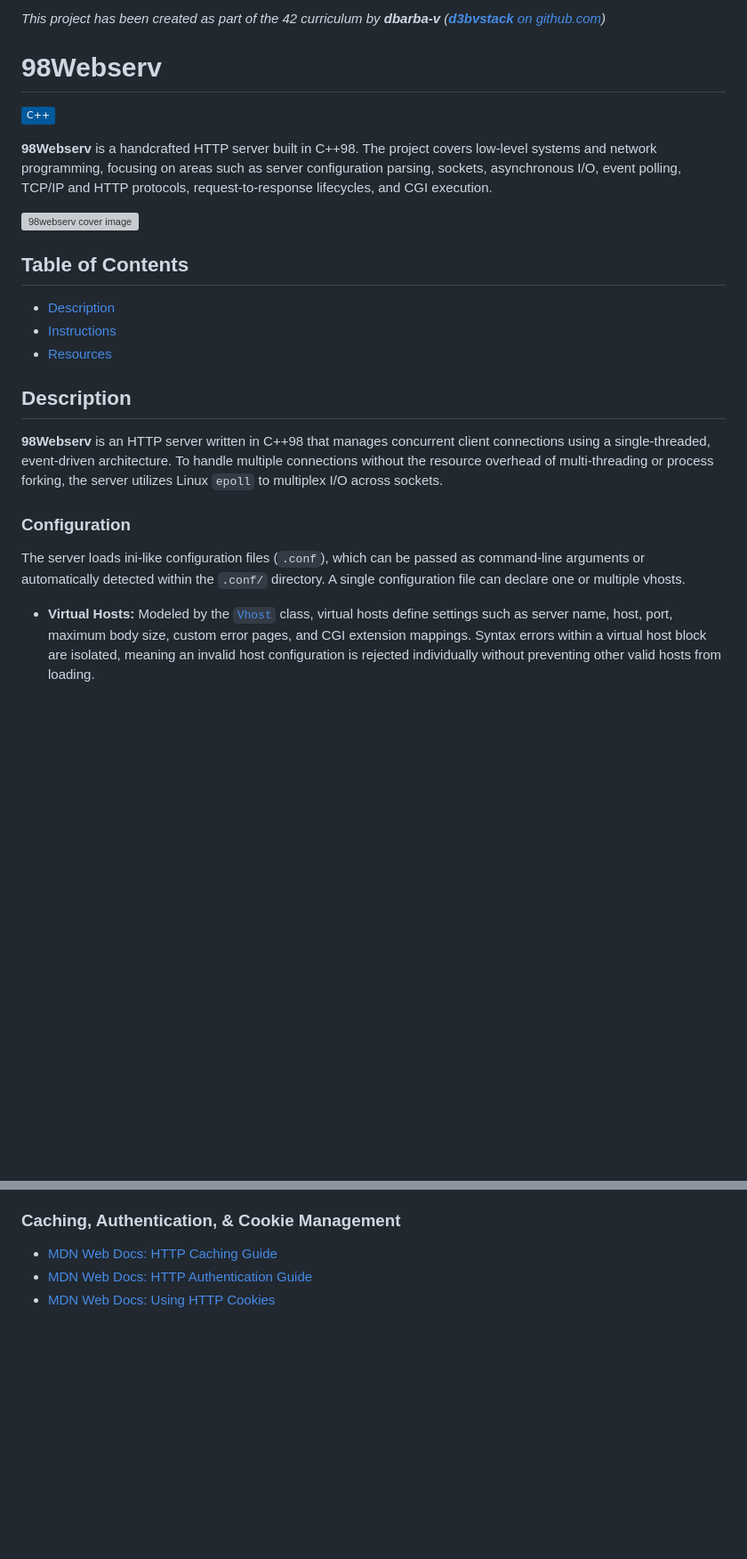
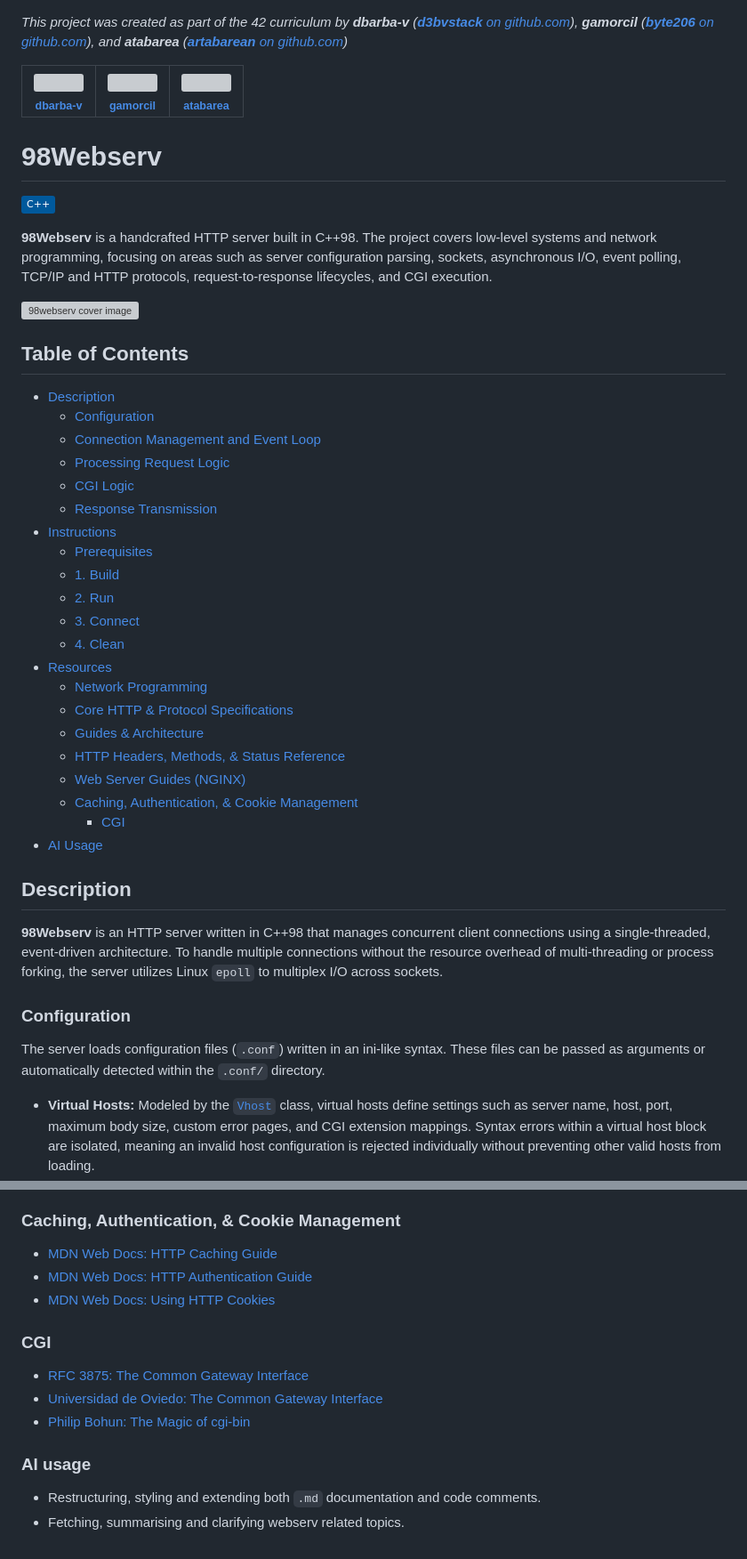
Before and after one commit to d3bvstack/98-webserv, a Markdown page: README.md, 2 parts joined by grey strips. Shown at 89% size. Rendered like a GitHub page; badges without logos; blank space fills up the shorter version; grey boxes are pictures that could not be loaded.

Commit message:
docs(readme): update README.md to add missing sections of request processing and CGI, also other small changes

```diff
--- a/README.md
+++ b/README.md
@@ -1,5 +1,28 @@
-*This project has been created as part of the 42 curriculum by **dbarba-v** ([**d3bvstack** on github.com](https://github.com/d3bvstack/))*
 
+*This project was created as part of the 42 curriculum by **dbarba-v** ([**d3bvstack** on github.com](https://github.com/d3bvstack/)), **gamorcil** ([**byte206** on github.com](https://github.com/byte206)), and **atabarea** ([**artabarean** on github.com](https://github.com/artabarean))*
+
+<table>
+  <tr>
+    <td align="center">
+      <a href="https://github.com/d3bvstack">
+        <img src="https://github.com/d3bvstack.png" width="80" style="border-radius:10%"><br/>
+        <sub><b>dbarba-v</b></sub>
+      </a>
+    </td>
+    <td align="center">
+      <a href="https://github.com/Byte206">
+        <img src="https://github.com/Byte206.png" width="80" style="border-radius:10%"><br/>
+        <sub><b>gamorcil</b></sub>
+      </a>
+    </td>
+    <td align="center">
+      <a href="https://github.com/artabarean">
+        <img src="https://github.com/artabarean.png" width="80" style="border-radius:10%"><br/>
+        <sub><b>atabarea</b></sub>
+      </a>
+    </td>
+  </tr>
+</table>
 
 # 98Webserv
 [![C++](https://img.shields.io/badge/C++-%2300599C.svg?logo=c%2B%2B&logoColor=white)](#)
@@ -12,8 +33,26 @@
 
 ## Table of Contents
 - [Description](#description)
+  - [Configuration](#configuration)
+  - [Connection Management and Event Loop](#connection-management-and-event-loop)
+  - [Processing Request Logic](#processing-request-logic)
+  - [CGI Logic](#cgi-logic)
+  - [Response Transmission](#response-transmission)
 - [Instructions](#instructions)
+  - [Prerequisites](#prerequisites)
+  - [1. Build](#1-build)
+  - [2. Run](#2-run)
+  - [3. Connect](#3-connect)
+  - [4. Clean](#4-clean)
 - [Resources](#resources)
+  - [Network Programming](#network-programming)
+  - [Core HTTP \& Protocol Specifications](#core-http--protocol-specifications)
+  - [Guides \& Architecture](#guides--architecture)
+  - [HTTP Headers, Methods, \& Status Reference](#http-headers-methods--status-reference)
+  - [Web Server Guides (NGINX)](#web-server-guides-nginx)
+  - [Caching, Authentication, \& Cookie Management](#caching-authentication--cookie-management)
+    - [CGI](#cgi)
+- [AI Usage](#ai-usage)
 
 ## Description
 
@@ -21,7 +60,7 @@
 
 ### Configuration
 
-The server loads ini-like configuration files (`.conf`), which can be passed as command-line arguments or automatically detected within the `.conf/` directory. A single configuration file can declare one or multiple vhosts.
+The server loads configuration files (`.conf`) written in an ini-like syntax. These files can be passed as arguments or automatically detected within the `.conf/` directory.
 
 *   **Virtual Hosts:** Modeled by the [`Vhost`](include/Vhost.hpp#L22) class, virtual hosts define settings such as server name, host, port, maximum body size, custom error pages, and CGI extension mappings. Syntax errors within a virtual host block are isolated, meaning an invalid host configuration is rejected individually without preventing other valid hosts from loading.
 *   **Routing Rules:** Within each virtual host, [`Location`](include/Location.hpp#L22) blocks define URL routing rules. These specify the matching path, a document root or redirection target, permitted HTTP methods, directory indexing, default index files, and upload directories.
@@ -163,3 +227,15 @@ make fclean     # Remove object files and the binary
 * [MDN Web Docs: HTTP Caching Guide](https://developer.mozilla.org/en-US/docs/Web/HTTP/Guides/Caching)
 * [MDN Web Docs: HTTP Authentication Guide](https://developer.mozilla.org/en-US/docs/Web/HTTP/Guides/Authentication)
 * [MDN Web Docs: Using HTTP Cookies](https://developer.mozilla.org/en-US/docs/Web/HTTP/Guides/Cookies)
+
+### CGI
+
+* [RFC 3875: The Common Gateway Interface](https://datatracker.ietf.org/doc/html/rfc3875)
+* [Universidad de Oviedo: The Common Gateway Interface](https://www6.uniovi.es/~antonio/ncsa_httpd/cgi/overview.html)
+* [Philip Bohun: The Magic of cgi-bin](https://www.youtube.com/watch?v=NwRVJX0Ieno)
+
+
+### AI usage
+
+- Restructuring, styling and extending both `.md` documentation and code comments.
+- Fetching, summarising and clarifying webserv related topics.
```
Also changed, not shown: other parts of README.md (+55 -32 lines).
